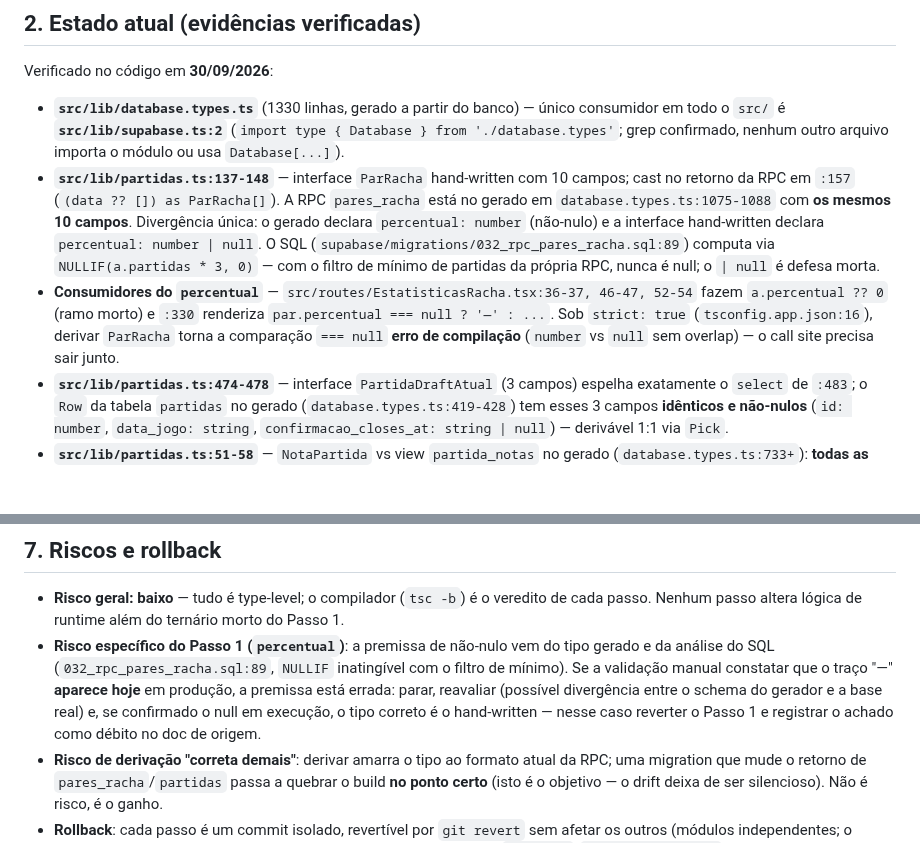
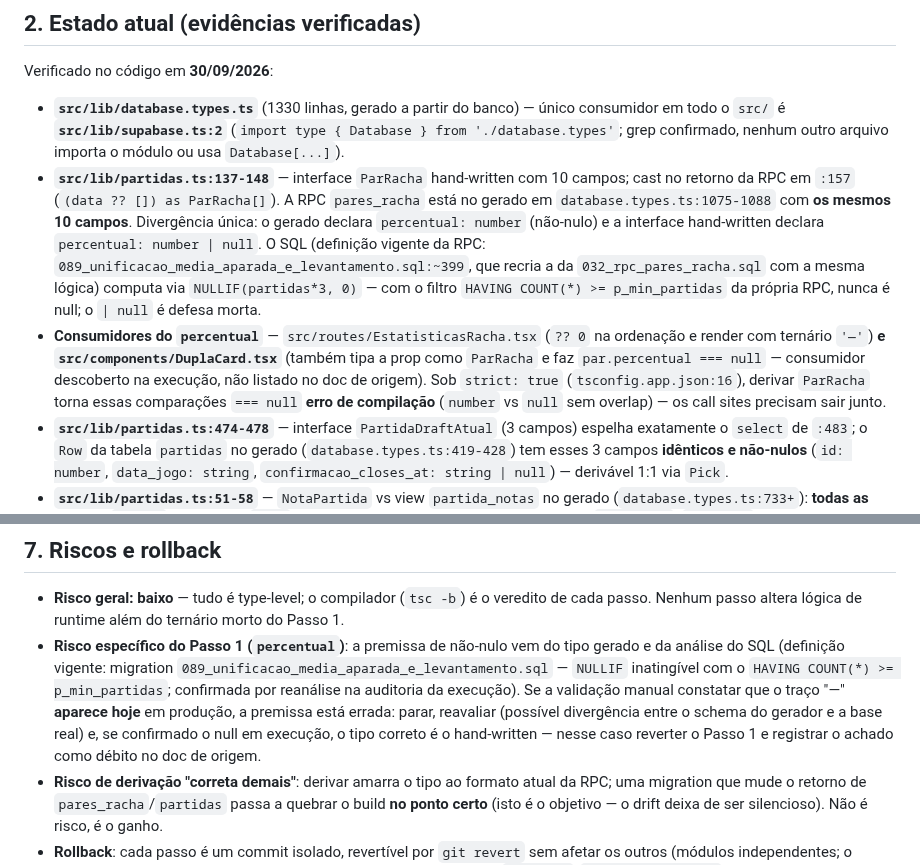
Before and after one commit to rdias612/racha, a Markdown page: docs/planos-implementacao/10-tipos-derivados.md, 2 parts joined by grey strips. GitHub-like rendering; blank space fills up the shorter version.

```diff
--- a/docs/planos-implementacao/10-tipos-derivados.md
+++ b/docs/planos-implementacao/10-tipos-derivados.md
@@ -12,8 +12,8 @@ Eliminar interfaces hand-written que **sobrescrevem o que o gerador de tipos já
 Verificado no código em **30/09/2026**:
 
 - **`src/lib/database.types.ts`** (1330 linhas, gerado a partir do banco) — único consumidor em todo o `src/` é **`src/lib/supabase.ts:2`** (`import type { Database } from './database.types'`; grep confirmado, nenhum outro arquivo importa o módulo ou usa `Database[...]`).
-- **`src/lib/partidas.ts:137-148`** — interface `ParRacha` hand-written com 10 campos; cast no retorno da RPC em `:157` (`(data ?? []) as ParRacha[]`). A RPC `pares_racha` está no gerado em `database.types.ts:1075-1088` com **os mesmos 10 campos**. Divergência única: o gerado declara `percentual: number` (não-nulo) e a interface hand-written declara `percentual: number | null`. O SQL (`supabase/migrations/032_rpc_pares_racha.sql:89`) computa via `NULLIF(a.partidas * 3, 0)` — com o filtro de mínimo de partidas da própria RPC, nunca é null; o `| null` é defesa morta.
-- **Consumidores do `percentual`** — `src/routes/EstatisticasRacha.tsx:36-37, 46-47, 52-54` fazem `a.percentual ?? 0` (ramo morto) e `:330` renderiza `par.percentual === null ? '—' : ...`. Sob `strict: true` (`tsconfig.app.json:16`), derivar `ParRacha` torna a comparação `=== null` **erro de compilação** (`number` vs `null` sem overlap) — o call site precisa sair junto.
+- **`src/lib/partidas.ts:137-148`** — interface `ParRacha` hand-written com 10 campos; cast no retorno da RPC em `:157` (`(data ?? []) as ParRacha[]`). A RPC `pares_racha` está no gerado em `database.types.ts:1075-1088` com **os mesmos 10 campos**. Divergência única: o gerado declara `percentual: number` (não-nulo) e a interface hand-written declara `percentual: number | null`. O SQL (definição vigente da RPC: `089_unificacao_media_aparada_e_levantamento.sql:~399`, que recria a da `032_rpc_pares_racha.sql` com a mesma lógica) computa via `NULLIF(partidas*3, 0)` — com o filtro `HAVING COUNT(*) >= p_min_partidas` da própria RPC, nunca é null; o `| null` é defesa morta.
+- **Consumidores do `percentual`** — `src/routes/EstatisticasRacha.tsx` (`?? 0` na ordenação e render com ternário `'—'`) **e `src/components/DuplaCard.tsx`** (também tipa a prop como `ParRacha` e faz `par.percentual === null` — consumidor descoberto na execução, não listado no doc de origem). Sob `strict: true` (`tsconfig.app.json:16`), derivar `ParRacha` torna essas comparações `=== null` **erro de compilação** (`number` vs `null` sem overlap) — os call sites precisam sair junto.
 - **`src/lib/partidas.ts:474-478`** — interface `PartidaDraftAtual` (3 campos) espelha exatamente o `select` de `:483`; o `Row` da tabela `partidas` no gerado (`database.types.ts:419-428`) tem esses 3 campos **idênticos e não-nulos** (`id: number`, `data_jogo: string`, `confirmacao_closes_at: string | null`) — derivável 1:1 via `Pick`.
 - **`src/lib/partidas.ts:51-58`** — `NotaPartida` vs view `partida_notas` no gerado (`database.types.ts:733+`): **todas as colunas `| null`** — o cast de `:134` é narrowing legítimo, não derivável 1:1. Idem `ResumoAno` (`:500-525`): a interface é **deliberadamente mais defensiva** que o gerado (gerado em `database.types.ts:1124+` declara campos não-nulos; a RPC pode não ter atletas no ano — comentário do próprio código em `:498-499`). Caso inverso: aqui derivar **afrouxaria** a segurança — manter hand-written.
 - **`src/lib/jogadores.ts`** — todos os casts existentes são narrowing/normalização, não sobrescrita 1:1: `mapearJogadorLista` (`:89-105`) converte `posicao: string` do banco → `PosicaoId` (`:102-103`); `LinhaConfrontoRow`/`PartidaConfrontoRow` (`:326-337`, `:355-363`) fazem union `number | string` por causa do driver Postgres; `StatsJogador` (`:530-537`) normaliza view `stats_jogador` com colunas `| null` (`database.types.ts:830+`) via `?? 0` (`:556-563`, `:575-582`); `Parceria`/`ParceriaDestaque` (`:594-612`) estreitam `tipo`/`metrica: string` → unions (`:625`, `:648`).
@@ -112,7 +112,7 @@ Sem testes automáticos (AGENTS.md); `tsc -b` **não é teste, é checagem de ti
 ## 7. Riscos e rollback
 
 - **Risco geral: baixo** — tudo é type-level; o compilador (`tsc -b`) é o veredito de cada passo. Nenhum passo altera lógica de runtime além do ternário morto do Passo 1.
-- **Risco específico do Passo 1 (`percentual`)**: a premissa de não-nulo vem do tipo gerado e da análise do SQL (`032_rpc_pares_racha.sql:89`, `NULLIF` inatingível com o filtro de mínimo). Se a validação manual constatar que o traço "—" **aparece hoje** em produção, a premissa está errada: parar, reavaliar (possível divergência entre o schema do gerador e a base real) e, se confirmado o null em execução, o tipo correto é o hand-written — nesse caso reverter o Passo 1 e registrar o achado como débito no doc de origem.
+- **Risco específico do Passo 1 (`percentual`)**: a premissa de não-nulo vem do tipo gerado e da análise do SQL (definição vigente: migration `089_unificacao_media_aparada_e_levantamento.sql` — `NULLIF` inatingível com o `HAVING COUNT(*) >= p_min_partidas`; confirmada por reanálise na auditoria da execução). Se a validação manual constatar que o traço "—" **aparece hoje** em produção, a premissa está errada: parar, reavaliar (possível divergência entre o schema do gerador e a base real) e, se confirmado o null em execução, o tipo correto é o hand-written — nesse caso reverter o Passo 1 e registrar o achado como débito no doc de origem.
 - **Risco de derivação "correta demais"**: derivar amarra o tipo ao formato atual da RPC; uma migration que mude o retorno de `pares_racha`/`partidas` passa a quebrar o build **no ponto certo** (isto é o objetivo — o drift deixa de ser silencioso). Não é risco, é o ganho.
 - **Rollback**: cada passo é um commit isolado, revertível por `git revert` sem afetar os outros (módulos independentes; o Passo 1 toca 2 arquivos, os demais 1). Reverter o Passo 1 restaura `ParRacha`/`PartidaDraftAtual` hand-written e as defesas de `EstatisticasRacha` exatamente como estavam. Nenhum passo depende de outro em runtime, e nenhum afeta os planos 05/06/07 (que não derivam tipos — seção 6 daqueles planos).
 - **Débito a registrar (não corrigir aqui)**: nenhum novo. Os casts comentados nos Passos 2–5 permanecem como débito consciente e documentado, não como pendência deste plano.
```
Also changed, not shown: docs/planos-implementacao/README.md (+1 -1 lines), 1 other file.
